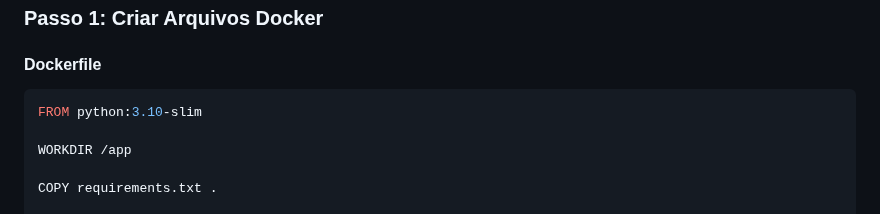
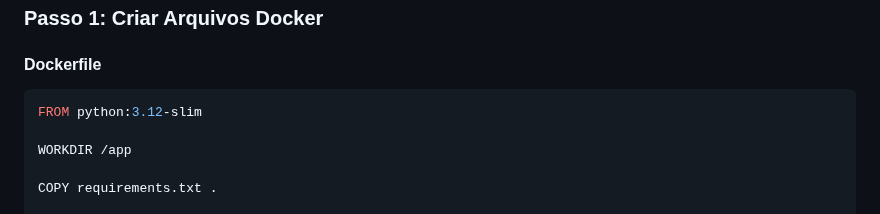
Before and after one commit to Wesnei/backend-fastapi, a Markdown page: README.md, the part around the change. Rendered like a GitHub page.

Commit message:
FIX: Correção readme

````diff
--- a/README.md
+++ b/README.md
@@ -66,7 +66,7 @@ Se você deseja rodar a aplicação com **Docker**, siga as instruções abaixo.
 #### **Dockerfile**
 
 ```Dockerfile
-FROM python:3.10-slim
+FROM python:3.12-slim
 
 WORKDIR /app
 
````
